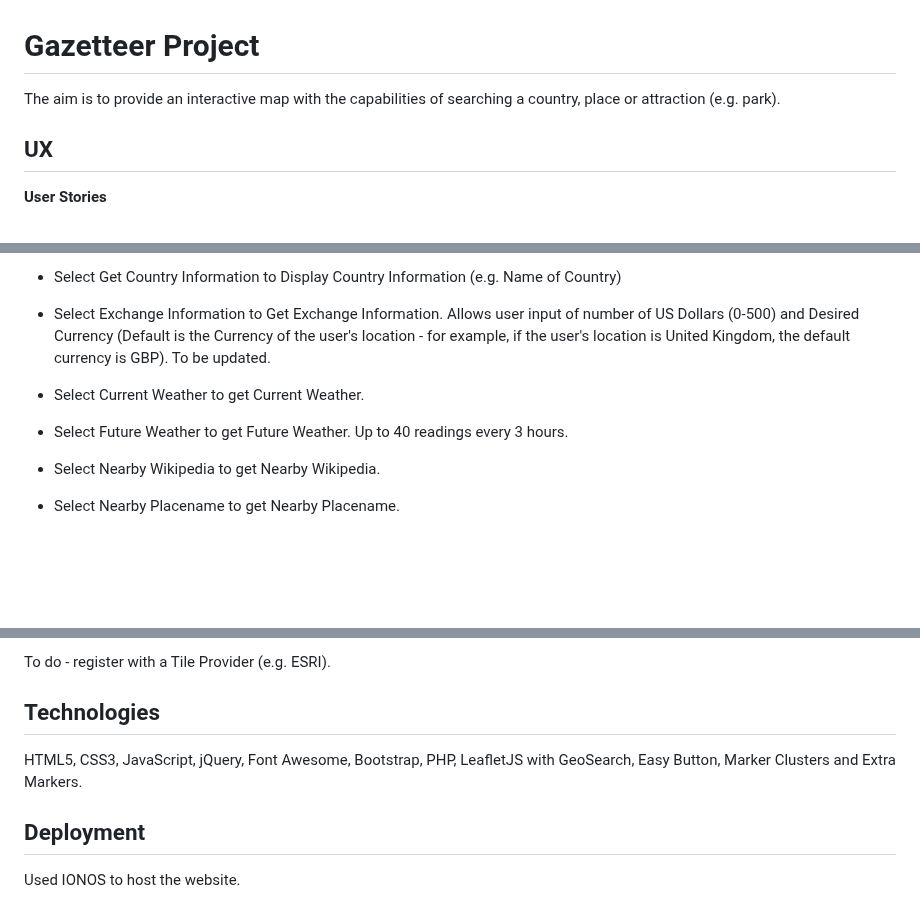
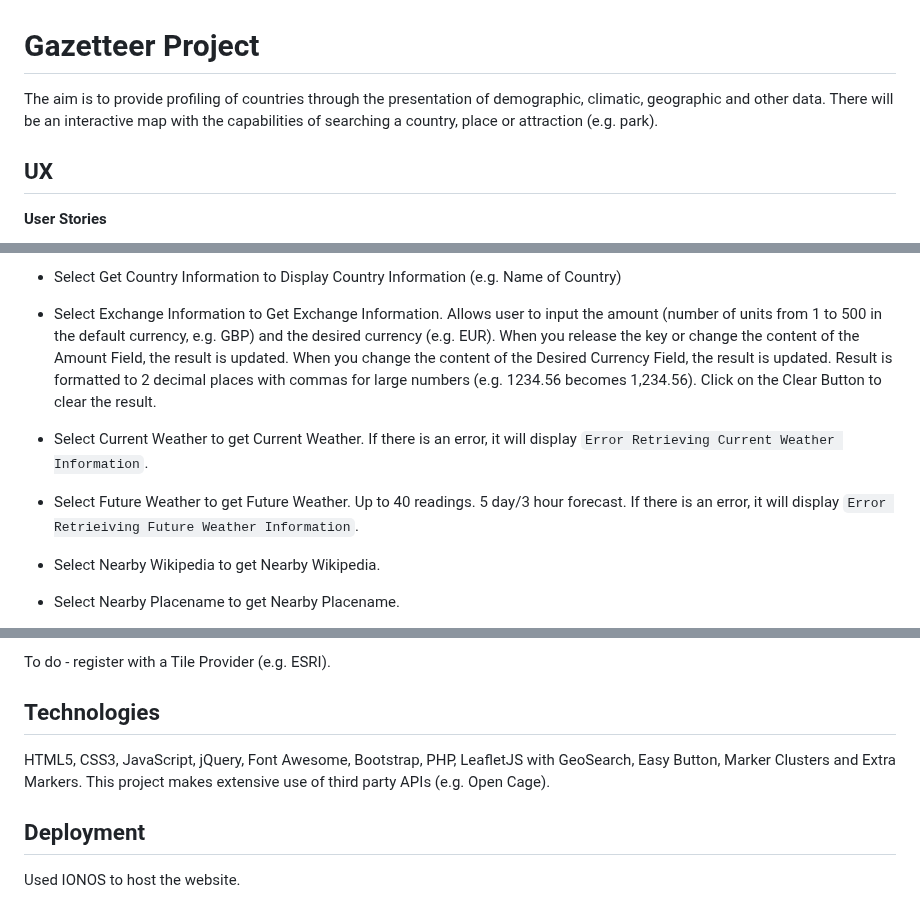
Before and after one commit to derektypist/coding-traineeship-projects, a Markdown page: 118-Portfolio-Project-1-Gazetteer/README.md, 3 parts joined by grey strips. GitHub-like rendering; blank space fills up the shorter version.

Commit message:
Updated exchange information at README.md

```diff
--- a/118-Portfolio-Project-1-Gazetteer/README.md
+++ b/118-Portfolio-Project-1-Gazetteer/README.md
@@ -1,6 +1,6 @@
 # Gazetteer Project
 
-The aim is to provide an interactive map with the capabilities of searching a country, place or attraction (e.g. park).
+The aim is to provide profiling of countries through the presentation of demographic, climatic, geographic and other data.  There will be an interactive map with the capabilities of searching a country, place or attraction (e.g. park).
 
 ## UX
 
@@ -20,11 +20,11 @@ When Geolocation has been enabled, the dropdown list for Select A Country is Upd
 
 - Select Get Country Information to Display Country Information (e.g. Name of Country)
 
-- Select Exchange Information to Get Exchange Information.  Allows user input of number of US Dollars (0-500) and Desired Currency (Default is the Currency of the user's location - for example, if the user's location is United Kingdom, the default currency is GBP).  To be updated.
+- Select Exchange Information to Get Exchange Information.  Allows user to input the amount (number of units from 1 to 500 in the default currency, e.g. GBP) and the desired currency (e.g. EUR).  When you release the key or change the content of the Amount Field, the result is updated.  When you change the content of the Desired Currency Field, the result is updated.  Result is formatted to 2 decimal places with commas for large numbers (e.g. 1234.56 becomes 1,234.56).  Click on the Clear Button to clear the result.
 
-- Select Current Weather to get Current Weather.
+- Select Current Weather to get Current Weather.  If there is an error, it will display `Error Retrieving Current Weather Information`.
 
-- Select Future Weather to get Future Weather.  Up to 40 readings every 3 hours.
+- Select Future Weather to get Future Weather.  Up to 40 readings.  5 day/3 hour forecast.  If there is an error, it will display `Error Retrieiving Future Weather Information`.
 
 - Select Nearby Wikipedia to get Nearby Wikipedia.
 
@@ -118,11 +118,9 @@ An Example of Sea or Ocean (Taken on 4 July 2023)
 
 To do - register with a Tile Provider (e.g. ESRI).
 
-
-
 ## Technologies
 
-HTML5, CSS3, JavaScript, jQuery, Font Awesome, Bootstrap, PHP, LeafletJS with GeoSearch, Easy Button, Marker Clusters and Extra Markers.
+HTML5, CSS3, JavaScript, jQuery, Font Awesome, Bootstrap, PHP, LeafletJS with GeoSearch, Easy Button, Marker Clusters and Extra Markers.  This project makes extensive use of third party APIs (e.g. Open Cage).
 
 ## Deployment
 
```
